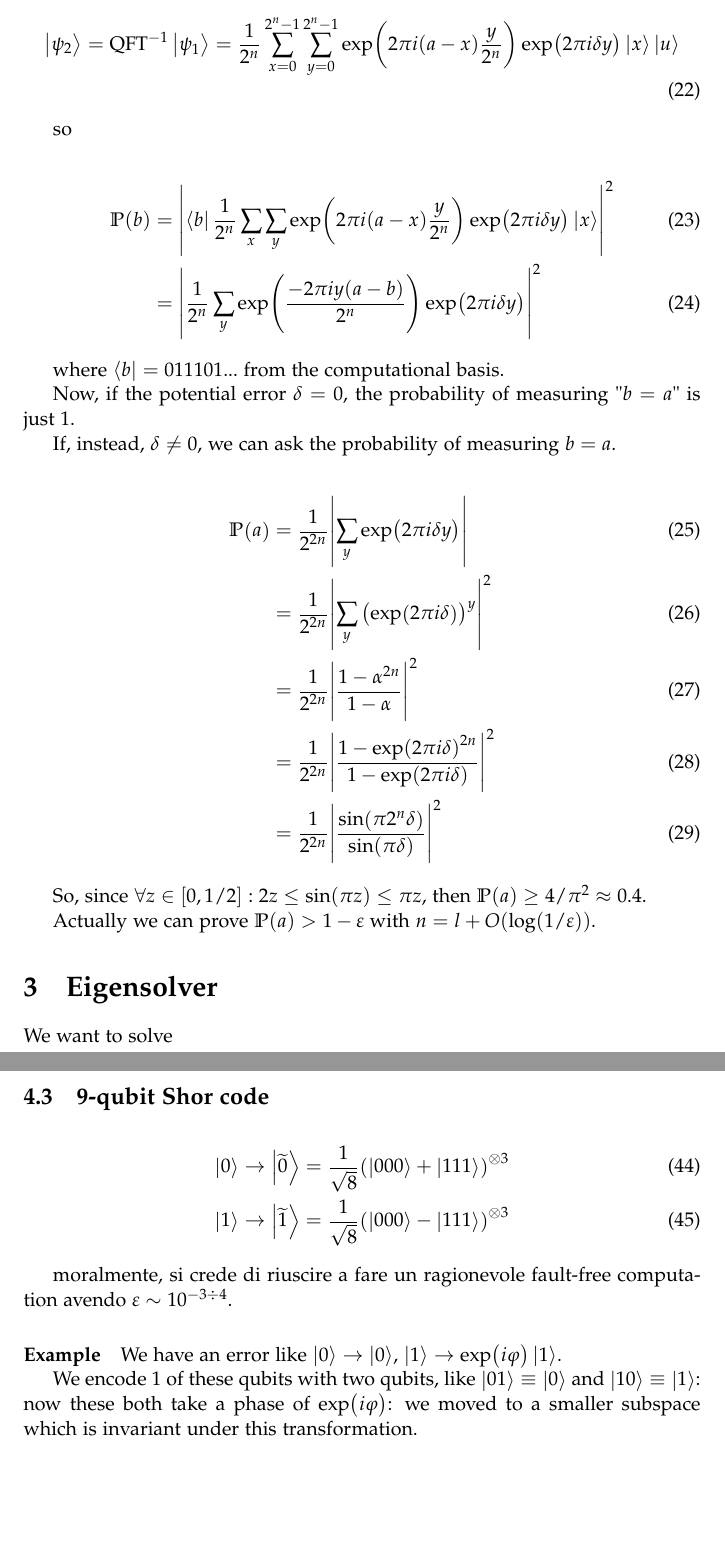
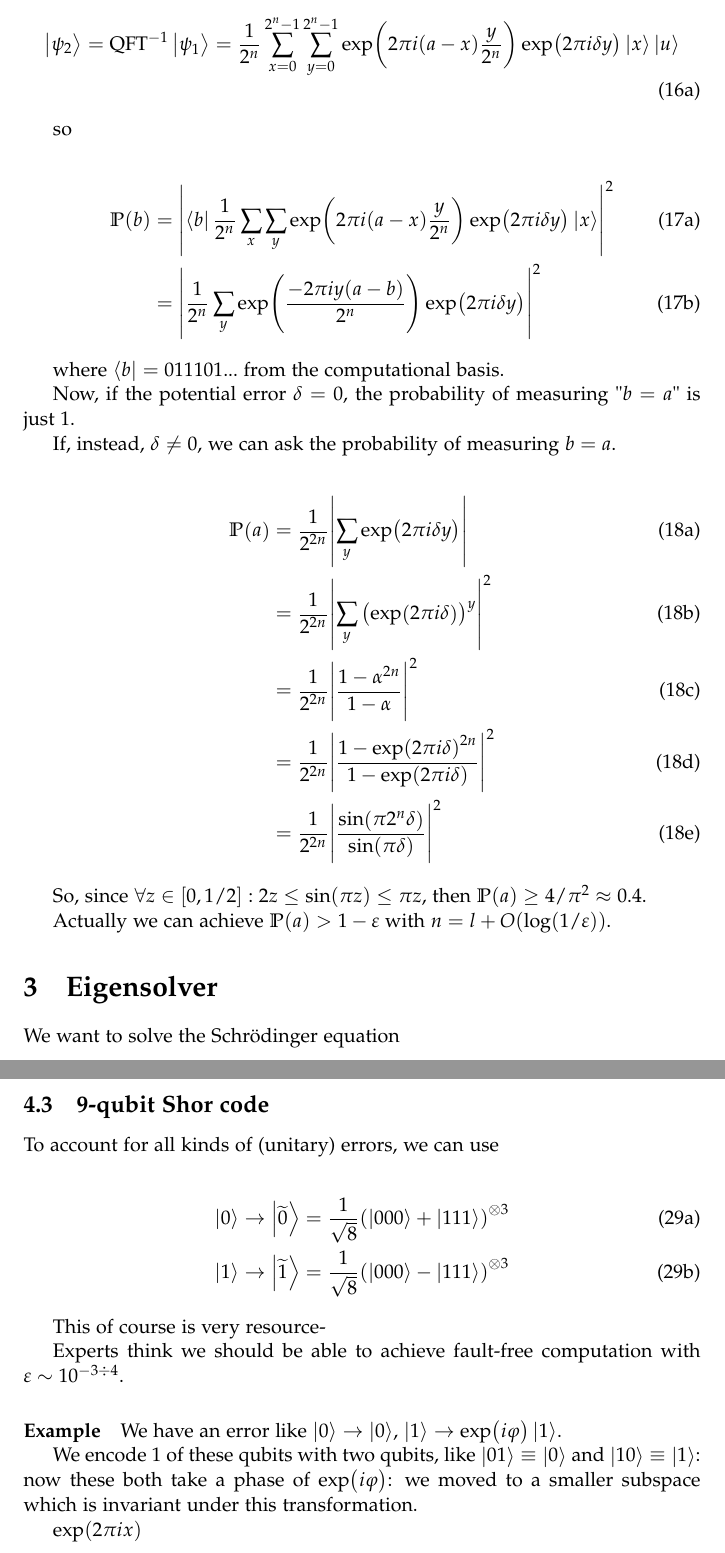
Before and after one commit to jacopok/notes, a LaTeX document (info_Q/montangero/main_montangero.tex, which reads info_Q/montangero/montangero2.tex): two parts of pages 5 and 9 of 9, joined at a grey line, cut so that both start at the same text, the shorter picture padded with empty space. Compiled offline with pdfLaTeX.

Commit message:
Updated align environments

```diff
--- a/info_Q/montangero/montangero2.tex
+++ b/info_Q/montangero/montangero2.tex
@@ -52,16 +54,20 @@ We recall
 
 therefore
 
+\begin{subequations}
 \begin{align}
   \ket{\psi_2} = \text{QFT} ^{-1} \ket{\psi_1} &= \frac{1}{2^n} \sum _{x=0}   ^{2^n-1} \sum _{y=0}   ^{2^n-1} \exp(2 \pi i (a-x) \frac{y}{2^n}) \exp(2 \pi i \delta y ) \ket{x} \ket{u}
 \end{align}
+\end{subequations}
 
 so
 
+\begin{subequations}
 \begin{align}
   \P{b} &= \abs{\bra{b}  \frac{1}{2^n} \sum _{x} \sum _{y}  \exp(2 \pi i (a-x) \frac{y}{2^n}) \exp(2 \pi i \delta y ) \ket{x} }^2  \\
   &= \abs{\frac{1}{2^n} \sum _{y}  \exp(\frac{-2 \pi i y (a-b)}{2^n}) \exp(2 \pi i \delta y)   }^2
 \end{align}
+\end{subequations}
 
 where \(\bra{b} = 011101...\) from the computational basis.
 
@@ -76,15 +83,15 @@ If, instead, \(\delta \neq 0\), we can ask the probability of measuring \(b=a\).
   &= \frac{1}{2^{2n}} \abs{\frac{1-\exp(2 \pi i \delta)^{2n}}{1-\exp(2 \pi i \delta)}}^2  \\
   &= \frac{1}{2^{2n}} \abs{ \frac{\sin(\pi 2^n \delta)}{\sin(\pi \delta)}}^2
 \end{align}
+\end{subequations}
 
 So, since \(\forall z \in [0, 1/2]: 2z \leq \sin(\pi z) \leq \pi z\), then \(\P {a} \geq 4/ \pi^2 \approx 0.4\).
 
-Actually we can prove \(\P{a} > 1-\varepsilon\) with \(n = l + O(\log(1/\varepsilon))\).
-
+Actually we can achieve \(\P{a} > 1-\varepsilon\) with \(n = l + O(\log(1/\varepsilon))\).
 
 \section{Eigensolver}
 
-We want to solve
+We want to solve the Schrödinger equation
 
 \begin{equation}
   i \hbar \pdv{\psi}{t} = H \psi
@@ -236,15 +249,23 @@ This can be corrected with a Hadamard gate, and then applying the bit-flip code.
 
 \subsection{9-qubit Shor code}
 
+To account for all kinds of (unitary) errors, we can use
+
+\begin{subequations}
 \begin{align}
   \ket{0} &\rightarrow \ket{\widetilde{0}} = \frac{1}{\sqrt{8}} \qty(\ket{000} + \ket{111}) ^{\otimes 3} \\
   \ket{1} &\rightarrow \ket{\widetilde{1}} = \frac{1}{\sqrt{8}} \qty(\ket{000} - \ket{111}) ^{\otimes 3}
 \end{align}
+\end{subequations}
 
-moralmente, si crede di riuscire a fare un ragionevole fault-free computation avendo \(\varepsilon \sim 10 ^{-3 \divisionsymbol 4} \).
+This of course is very resource-
+
+Experts think we should be able to achieve fault-free computation with \(\varepsilon \sim 10 ^{-3 \divisionsymbol 4} \).
 
 \paragraph{Example}
 
 We have an error like \(\ket{0} \rightarrow \ket{0}\), \(\ket{1} \rightarrow \exp(i \varphi) \ket{1}\).
 
 We encode 1 of these qubits with two qubits, like \(\ket{01} \equiv \ket{0}\) and \(\ket{10} \equiv \ket{1}\): now these both take a phase of \(\exp(i \varphi) \): we moved to a smaller subspace which is invariant under this transformation.
+
+\(\exp(2 \pi i x) \)
```
Also changed, not shown: info_Q/header.tex (+8 -0 lines), info_Q/montangero/montangero1.tex (+7 -0 lines), info_Q/montangero/montangero2.tex (11 more changed lines).
